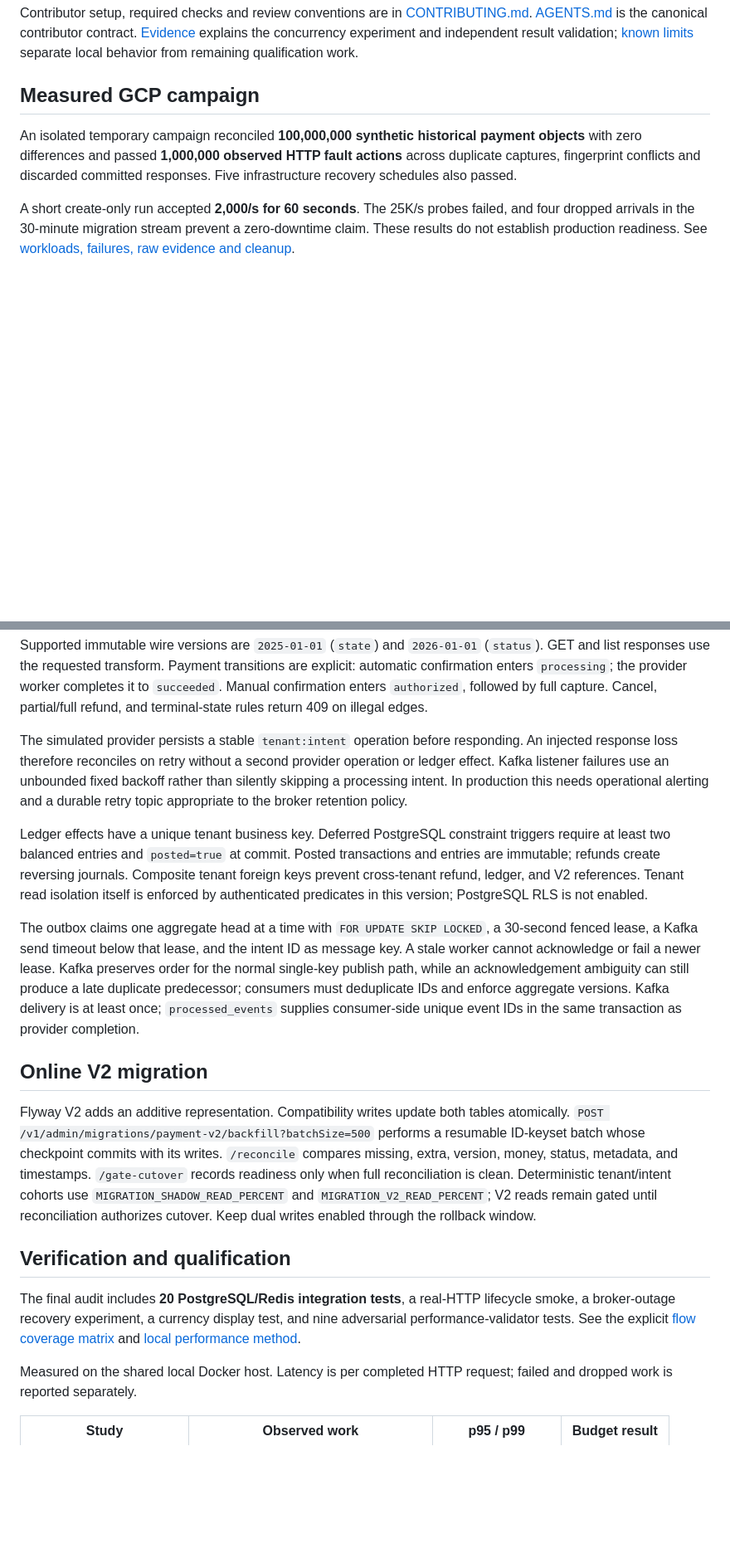
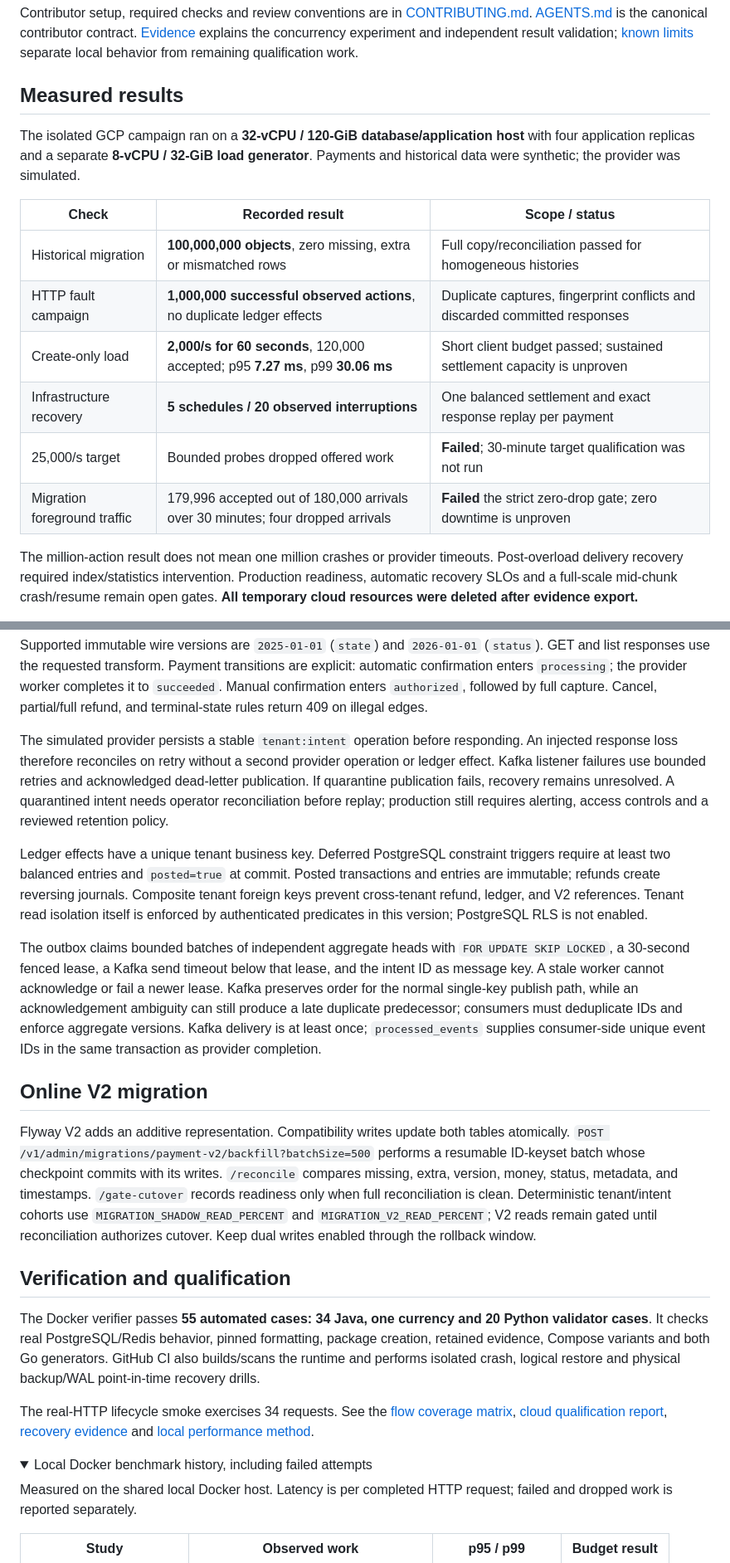
Before and after one commit to rajeev-chaurasia/pay-rail, a Markdown page: README.md, 2 parts joined by grey strips. Shown at 83% size. Drawn GitHub-style; folded sections open; blank space fills up the shorter version.

Commit message:
docs: surface measured qualification results in README

```diff
--- a/README.md
+++ b/README.md
@@ -12,14 +12,23 @@ contributor contract. [Evidence](docs/evidence.md) explains the concurrency
 experiment and independent result validation; [known limits](docs/known-misses.md)
 separate local behavior from remaining qualification work.
 
-## Measured GCP campaign
+## Measured results
 
-An isolated temporary campaign reconciled **100,000,000 synthetic historical
-payment objects** with zero differences and passed **1,000,000 observed HTTP
-fault actions** across duplicate captures, fingerprint conflicts and discarded
-committed responses. Five infrastructure recovery schedules also passed.
+The isolated GCP campaign ran on a **32-vCPU / 120-GiB database/application host**
+with four application replicas and a separate **8-vCPU / 32-GiB load generator**.
+Payments and historical data were synthetic; the provider was simulated.
 
-A short create-only run accepted **2,000/s for 60 seconds**. The 25K/s probes
-failed, and four dropped arrivals in the 30-minute migration stream prevent a
-zero-downtime claim. These results do not establish production readiness.
-See [workloads, failures, raw evidence and cleanup](docs/gcp-qualification-results.md).
+| Check | Recorded result | Scope / status |
+| --- | --- | --- |
+| Historical migration | **100,000,000 objects**, zero missing, extra or mismatched rows | Full copy/reconciliation passed for homogeneous histories |
+| HTTP fault campaign | **1,000,000 successful observed actions**, no duplicate ledger effects | Duplicate captures, fingerprint conflicts and discarded committed responses |
+| Create-only load | **2,000/s for 60 seconds**, 120,000 accepted; p95 **7.27 ms**, p99 **30.06 ms** | Short client budget passed; sustained settlement capacity is unproven |
+| Infrastructure recovery | **5 schedules / 20 observed interruptions** | One balanced settlement and exact response replay per payment |
+| 25,000/s target | Bounded probes dropped offered work | **Failed**; 30-minute target qualification was not run |
+| Migration foreground traffic | 179,996 accepted out of 180,000 arrivals over 30 minutes; four dropped arrivals | **Failed** the strict zero-drop gate; zero downtime is unproven |
+
+The million-action result does not mean one million crashes or provider timeouts.
+Post-overload delivery recovery required index/statistics intervention. Production
+readiness, automatic recovery SLOs and a full-scale mid-chunk crash/resume remain
+open gates. **All temporary cloud resources were deleted after evidence export.**
+
@@ -95,11 +109,11 @@ The API supports create, get, keyset list, confirm, capture, cancel, and refund
 
 Supported immutable wire versions are `2025-01-01` (`state`) and `2026-01-01` (`status`). GET and list responses use the requested transform. Payment transitions are explicit: automatic confirmation enters `processing`; the provider worker completes it to `succeeded`. Manual confirmation enters `authorized`, followed by full capture. Cancel, partial/full refund, and terminal-state rules return 409 on illegal edges.
 
-The simulated provider persists a stable `tenant:intent` operation before responding. An injected response loss therefore reconciles on retry without a second provider operation or ledger effect. Kafka listener failures use an unbounded fixed backoff rather than silently skipping a processing intent. In production this needs operational alerting and a durable retry topic appropriate to the broker retention policy.
+The simulated provider persists a stable `tenant:intent` operation before responding. An injected response loss therefore reconciles on retry without a second provider operation or ledger effect. Kafka listener failures use bounded retries and acknowledged dead-letter publication. If quarantine publication fails, recovery remains unresolved. A quarantined intent needs operator reconciliation before replay; production still requires alerting, access controls and a reviewed retention policy.
 
 Ledger effects have a unique tenant business key. Deferred PostgreSQL constraint triggers require at least two balanced entries and `posted=true` at commit. Posted transactions and entries are immutable; refunds create reversing journals. Composite tenant foreign keys prevent cross-tenant refund, ledger, and V2 references. Tenant read isolation itself is enforced by authenticated predicates in this version; PostgreSQL RLS is not enabled.
 
-The outbox claims one aggregate head at a time with `FOR UPDATE SKIP LOCKED`, a 30-second fenced lease, a Kafka send timeout below that lease, and the intent ID as message key. A stale worker cannot acknowledge or fail a newer lease. Kafka preserves order for the normal single-key publish path, while an acknowledgement ambiguity can still produce a late duplicate predecessor; consumers must deduplicate IDs and enforce aggregate versions. Kafka delivery is at least once; `processed_events` supplies consumer-side unique event IDs in the same transaction as provider completion.
+The outbox claims bounded batches of independent aggregate heads with `FOR UPDATE SKIP LOCKED`, a 30-second fenced lease, a Kafka send timeout below that lease, and the intent ID as message key. A stale worker cannot acknowledge or fail a newer lease. Kafka preserves order for the normal single-key publish path, while an acknowledgement ambiguity can still produce a late duplicate predecessor; consumers must deduplicate IDs and enforce aggregate versions. Kafka delivery is at least once; `processed_events` supplies consumer-side unique event IDs in the same transaction as provider completion.
 
 ## Online V2 migration
 
@@ -107,11 +121,20 @@ Flyway V2 adds an additive representation. Compatibility writes update both tabl
 
 ## Verification and qualification
 
-The final audit includes **20 PostgreSQL/Redis integration tests**, a real-HTTP
-lifecycle smoke, a broker-outage recovery experiment, a currency display test,
-and nine adversarial performance-validator tests. See the explicit
-[flow coverage matrix](docs/testing.md) and
+The Docker verifier passes **55 automated cases: 34 Java, one currency and
+20 Python validator cases**. It checks real PostgreSQL/Redis behavior, pinned
+formatting, package creation, retained evidence, Compose variants and both Go
+generators. GitHub CI also builds/scans the runtime and performs isolated crash,
+logical restore and physical backup/WAL point-in-time recovery drills.
+
+The real-HTTP lifecycle smoke exercises 34 requests. See the
+[flow coverage matrix](docs/testing.md),
+[cloud qualification report](docs/gcp-qualification-results.md),
+[recovery evidence](docs/postgres-recovery.md) and
 [local performance method](docs/performance.md).
+
+<details>
+<summary>Local Docker benchmark history, including failed attempts</summary>
 
 <!-- performance-results:start -->
 Measured on the shared local Docker host. Latency is per completed HTTP request; failed and dropped work is reported separately.
```
Also changed, not shown: other parts of README.md (+8 -1 lines), .agent/TASKS.md (+13 -1 lines).
